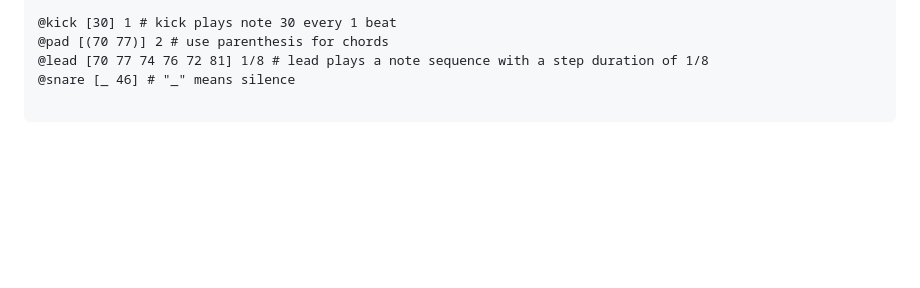
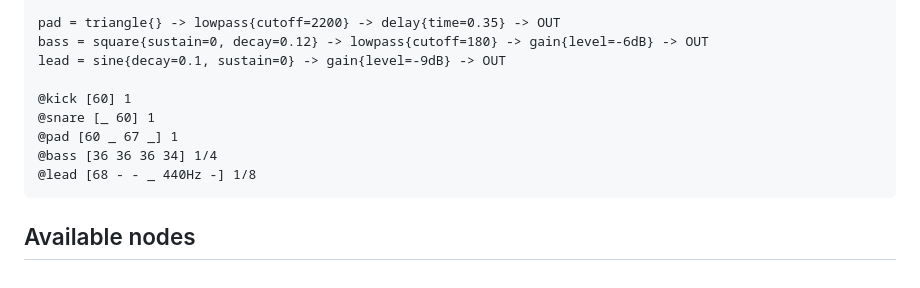
Before and after one commit to pckerneis/micro, a Markdown page: README.md, the part around one of its changes. Rendered like a GitHub page; blank space fills up the shorter version.

````diff
--- a/README.md
+++ b/README.md
@@ -175,5 +153,13 @@ lead = sine() -> delay(0.75) -> lowpass(800) # chained effects (lowpass connecte
 
-@kick [30] 1 # kick plays note 30 every 1 beat
-@pad [(70 77)] 2 # use parenthesis for chords
-@lead [70 77 74 76 72 81] 1/8 # lead plays a note sequence with a step duration of 1/8
-@snare [_ 46] # "_" means silence
+pad = triangle{} -> lowpass{cutoff=2200} -> delay{time=0.35} -> OUT
+bass = square{sustain=0, decay=0.12} -> lowpass{cutoff=180} -> gain{level=-6dB} -> OUT
+lead = sine{decay=0.1, sustain=0} -> gain{level=-9dB} -> OUT
+
+@kick [60] 1
+@snare [_ 60] 1
+@pad [60 _ 67 _] 1
+@bass [36 36 36 34] 1/4
+@lead [68 - - _ 440Hz -] 1/8
+```
+
+## Available nodes
````
Also changed, not shown: other parts of README.md (+103 -125 lines).
